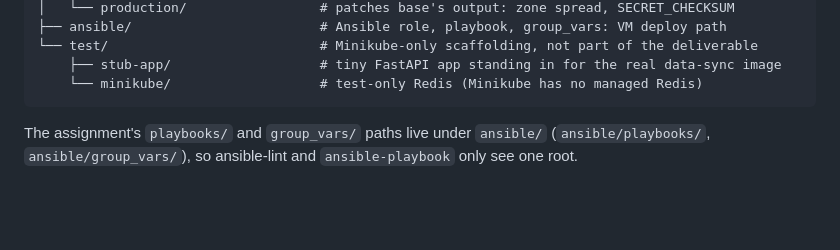
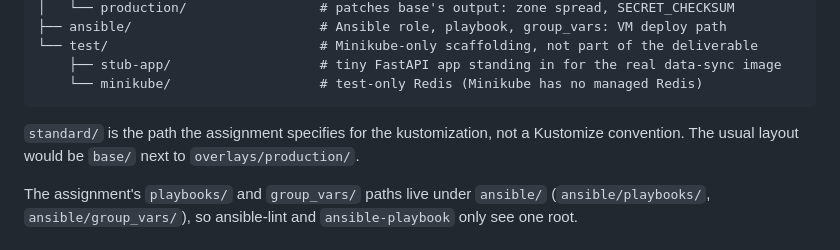
Before and after one commit to ArunKhrishna/data-sync-devops-assignment, a Markdown page: README.md, the part around the change. GitHub-like rendering; blank space fills up the shorter version.

Commit message:
Say why the Kustomize directory is called standard
The assignment specifies standard/data-sync/production/kustomization.yaml,
so the name is fixed by the brief rather than chosen here. It is not a
Kustomize convention and reads as odd next to the usual base/overlays
layout, so the repository layout section now says so.

````diff
--- a/README.md
+++ b/README.md
@@ -28,6 +28,9 @@ Kustomize production overlay, plus an Ansible role for the VM path.
     ├── stub-app/                   # tiny FastAPI app standing in for the real data-sync image
     └── minikube/                   # test-only Redis (Minikube has no managed Redis)
 ```
+
+`standard/` is the path the assignment specifies for the kustomization, not a Kustomize
+convention. The usual layout would be `base/` next to `overlays/production/`.
 
 The assignment's `playbooks/` and `group_vars/` paths live under `ansible/`
 (`ansible/playbooks/`, `ansible/group_vars/`), so ansible-lint and `ansible-playbook` only
````
